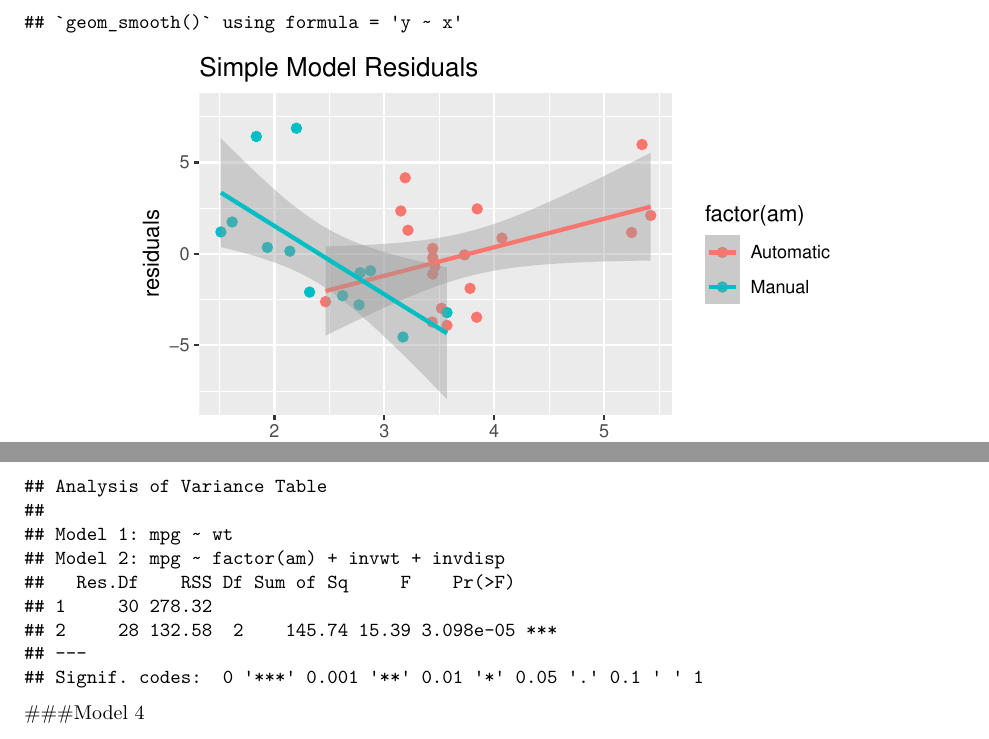
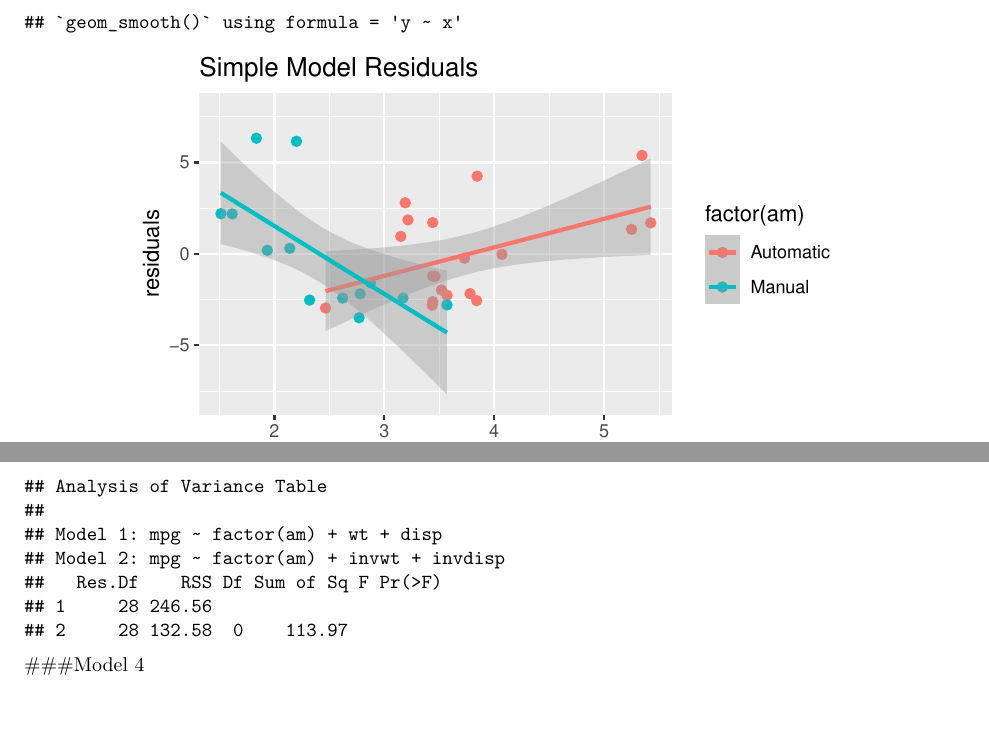
Before and after one commit to ww44ss/RegrAnalysisProj, an R Markdown document (Project1.Rmd): two parts of pages 1 and 4 of 5, joined at a grey line, cut so that both start at the same text, the shorter picture padded with empty space. Rendered offline with R 4.5, knitr and Pandoc, then LaTeX, with nearby package versions.

Commit message:
added some graphs

````diff
--- a/Project1.Rmd
+++ b/Project1.Rmd
@@ -53,7 +53,7 @@ p1<-p1+labs(x="weight (1000's of lbs)", y="miles per gallon")
 p1<-p1+geom_smooth(method=lm)
 
 
-f1<-lm(mpg~ wt, data=mtcars)
+f1<-lm(mpg~ factor(am) + wt+disp, data=mtcars)
 int<-coef(f1)[1]
 slp<-coef(f1)[2]
 
@@ -90,6 +90,9 @@ p<-p+coord_cartesian(ylim = c(-8, 8))
 
 print(p)
 
+png(filename= "simple_residuals.png", height=500, width=400)
+p
+dev.off()
 ```
 
 The linear model fit is shown in the appendix. Residuals for manual transmission, with > 95% confidence, show a systematic dependency not accounted for in the model.
@@ -125,7 +128,7 @@ plot_inv_wt<-p1+geom_abline(intercept=int, slope=slp, col="darkmagenta")
 
 ```{r, echo=FALSE, fig.align='center', fig.width=5, fig.height=3}
 
-f3<-lm(mpg~ invwt + invdisp, data=mtcars2)
+f3<-lm(mpg~ factor(am)+invwt + invdisp, data=mtcars2)
 
 rmpg3<-residuals(f3)
 resid<-as.data.frame(rmpg3)
@@ -138,6 +141,10 @@ p<-p+labs(x="inverse weight (1000's of lbs)", y="residuals")
 p<-p+geom_smooth(method=lm,se=TRUE)
 p<-p+coord_cartesian(ylim = c(-8, 8))
 p
+
+png(filename= "inverse_residuals.png", height=500, width=400)
+p
+dev.off()
 
 ```
 
````
Also changed, not shown: Project1.pdf, inverse_residuals.png (added), simple_residuals.png (added).
